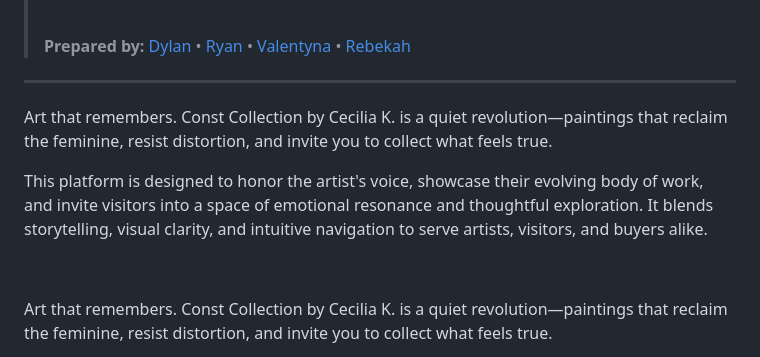
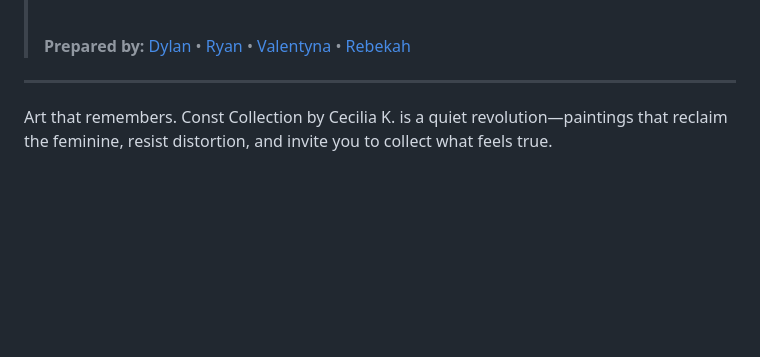
Before and after one commit to DylanAustin-TheDreamer/const-collection-full-stack-hackathon, a Markdown page: README.md, the part around the change. Drawn GitHub-style; blank space fills up the shorter version.

```diff
--- a/README.md
+++ b/README.md
@@ -30,12 +30,6 @@
 > **Prepared by:** [Dylan](https://github.com/DylanAustin-TheDreamer) • [Ryan](https://github.com/zZWinterZz) • [Valentyna](https://github.com/Val916) • [Rebekah](https://github.com/Rebekah-codes)
 
 ---
-
-Art that remembers. Const Collection by Cecilia K. is a quiet revolution—paintings that reclaim the feminine, resist distortion, and invite you to collect what feels true.
-
-This platform is designed to honor the artist's voice, showcase their evolving body of work, and invite visitors into a space of emotional resonance and thoughtful exploration. It blends storytelling, visual clarity, and intuitive navigation to serve artists, visitors, and buyers alike.
-
-<br>
 
 <p align="center">
 
```
